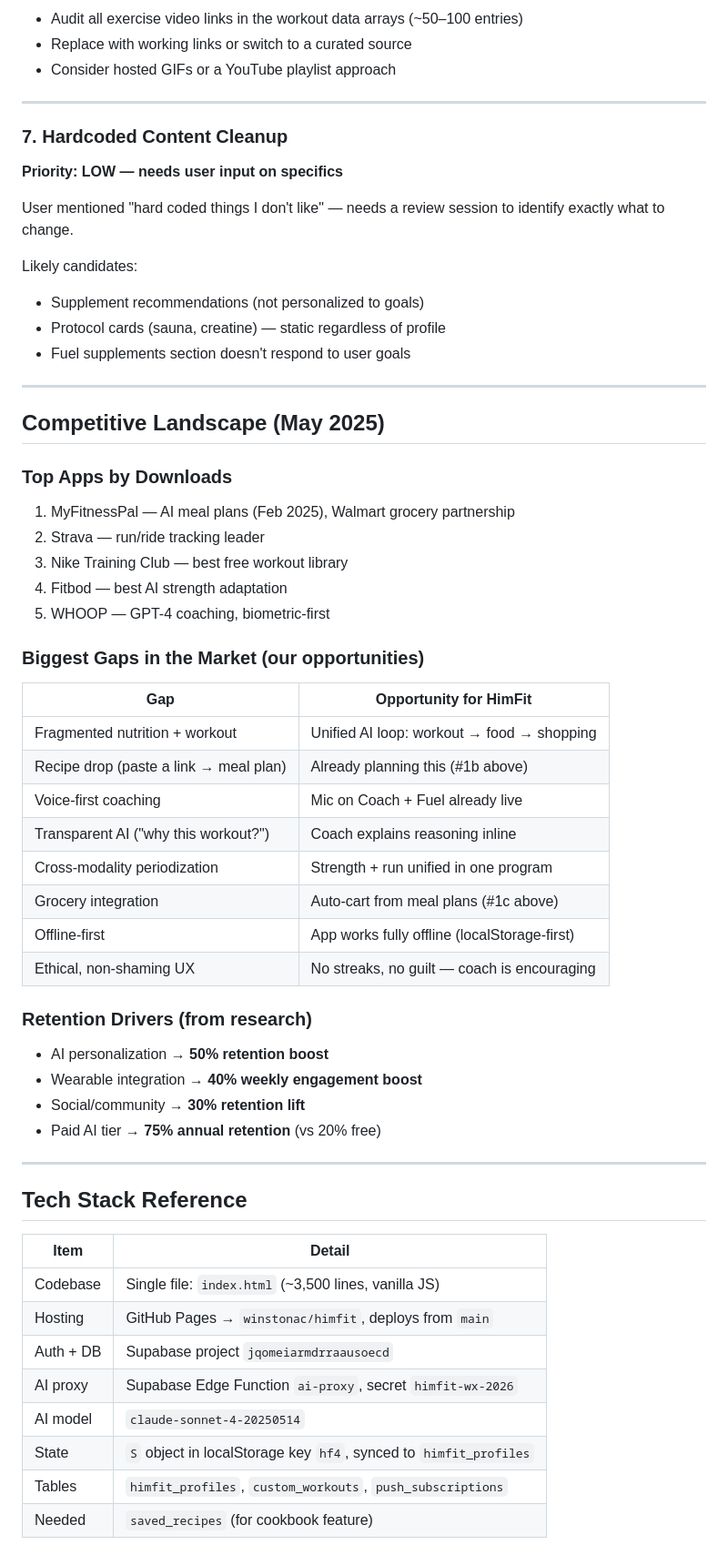
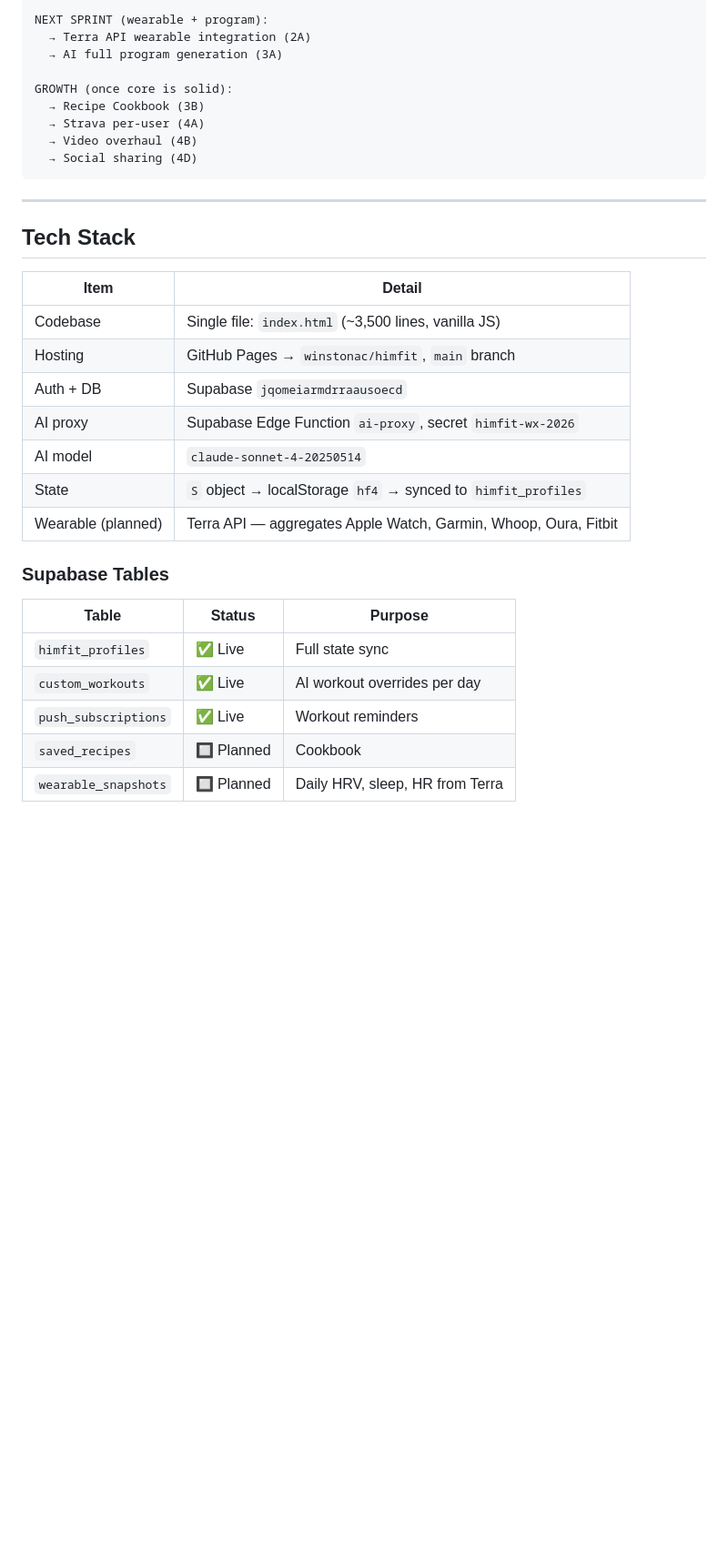
Before and after one commit to WinstonAC/HimFit, a Markdown page: docs/PRODUCT_SPEC.md, the part around one of its changes. Shown at 91% size. Rendered like a GitHub page; blank space fills up the shorter version.

````diff
--- a/docs/PRODUCT_SPEC.md
+++ b/docs/PRODUCT_SPEC.md
@@ -120,60 +203,34 @@ Many YouTube links on exercises are broken or low quality.
 
-- Audit all exercise video links in the workout data arrays (~50–100 entries)
-- Replace with working links or switch to a curated source
-- Consider hosted GIFs or a YouTube playlist approach
+NEXT SPRINT (wearable + program):
+  → Terra API wearable integration (2A)
+  → AI full program generation (3A)
+
+GROWTH (once core is solid):
+  → Recipe Cookbook (3B)
+  → Strava per-user (4A)
+  → Video overhaul (4B)
+  → Social sharing (4D)
+```
 
 ---
 
-### 7. Hardcoded Content Cleanup
-**Priority: LOW — needs user input on specifics**
-
-User mentioned "hard coded things I don't like" — needs a review session to identify exactly what to change.
-
-Likely candidates:
-- Supplement recommendations (not personalized to goals)
-- Protocol cards (sauna, creatine) — static regardless of profile
-- Fuel supplements section doesn't respond to user goals
-
----
-
-## Competitive Landscape (May 2025)
-
-### Top Apps by Downloads
-1. MyFitnessPal — AI meal plans (Feb 2025), Walmart grocery partnership
-2. Strava — run/ride tracking leader
-3. Nike Training Club — best free workout library
-4. Fitbod — best AI strength adaptation
-5. WHOOP — GPT-4 coaching, biometric-first
-
-### Biggest Gaps in the Market (our opportunities)
-| Gap | Opportunity for HimFit |
-|-----|------------------------|
-| Fragmented nutrition + workout | Unified AI loop: workout → food → shopping |
-| Recipe drop (paste a link → meal plan) | Already planning this (#1b above) |
-| Voice-first coaching | Mic on Coach + Fuel already live |
-| Transparent AI ("why this workout?") | Coach explains reasoning inline |
-| Cross-modality periodization | Strength + run unified in one program |
-| Grocery integration | Auto-cart from meal plans (#1c above) |
-| Offline-first | App works fully offline (localStorage-first) |
-| Ethical, non-shaming UX | No streaks, no guilt — coach is encouraging |
-
-### Retention Drivers (from research)
-- AI personalization → **50% retention boost**
-- Wearable integration → **40% weekly engagement boost**
-- Social/community → **30% retention lift**
-- Paid AI tier → **75% annual retention** (vs 20% free)
-
----
-
-## Tech Stack Reference
+## Tech Stack
 
 | Item | Detail |
 |------|--------|
 | Codebase | Single file: `index.html` (~3,500 lines, vanilla JS) |
-| Hosting | GitHub Pages → `winstonac/himfit`, deploys from `main` |
-| Auth + DB | Supabase project `jqomeiarmdrraausoecd` |
+| Hosting | GitHub Pages → `winstonac/himfit`, `main` branch |
+| Auth + DB | Supabase `jqomeiarmdrraausoecd` |
 | AI proxy | Supabase Edge Function `ai-proxy`, secret `himfit-wx-2026` |
 | AI model | `claude-sonnet-4-20250514` |
-| State | `S` object in localStorage key `hf4`, synced to `himfit_profiles` |
-| Tables | `himfit_profiles`, `custom_workouts`, `push_subscriptions` |
-| Needed | `saved_recipes` (for cookbook feature) |
+| State | `S` object → localStorage `hf4` → synced to `himfit_profiles` |
+| Wearable (planned) | Terra API — aggregates Apple Watch, Garmin, Whoop, Oura, Fitbit |
+
+### Supabase Tables
+| Table | Status | Purpose |
+|-------|--------|---------|
+| `himfit_profiles` | ✅ Live | Full state sync |
+| `custom_workouts` | ✅ Live | AI workout overrides per day |
+| `push_subscriptions` | ✅ Live | Workout reminders |
+| `saved_recipes` | 🔲 Planned | Cookbook |
+| `wearable_snapshots` | 🔲 Planned | Daily HRV, sleep, HR from Terra |
````
Also changed, not shown: other parts of docs/PRODUCT_SPEC.md (+152 -69 lines).
